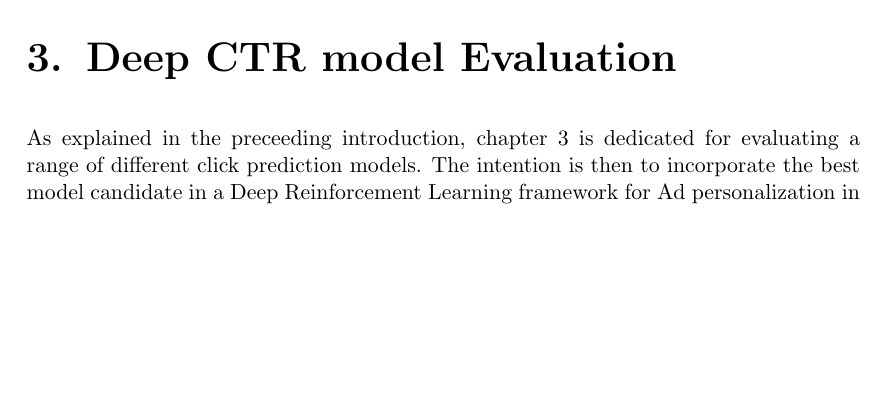
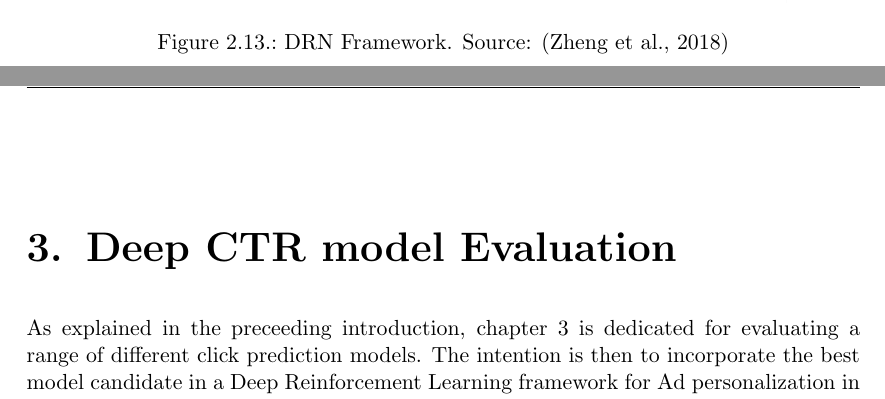
Before and after one commit to martinbatek/drl-ad-personalization, a LaTeX thesis (latex_report/main.tex): part of page 35 of 51 before the commit and two parts of pages 34 and 35 of 51 after it, the two joined at a grey line, cut at the place of the change, the shorter picture padded with empty space. Compiled offline with pdfLaTeX.

Commit message:
included drn image

```diff
--- a/latex_report/main.tex
+++ b/latex_report/main.tex
@@ -1223,6 +1223,13 @@ consists of both the immediate reward (user click) as well as the future expecte
 (long term user engagement), thereby allowing for better recommendations over a user’s
 lifetime.
 
+\begin{figure}[h]
+    \centering
+    \includegraphics[width=\textwidth]{../figures/drn.png}
+    \caption{DRN Framework. Source: \citep{RefWorks:zheng2018drn:}}
+    \label{fig:drn}
+\end{figure}
+
 \chapter{Deep CTR model Evaluation}
 \label{chap:deep-ctr-model-evaluation}
 
```
Also changed, not shown: figures/drn.png (added), latex_report/main.pdf.
